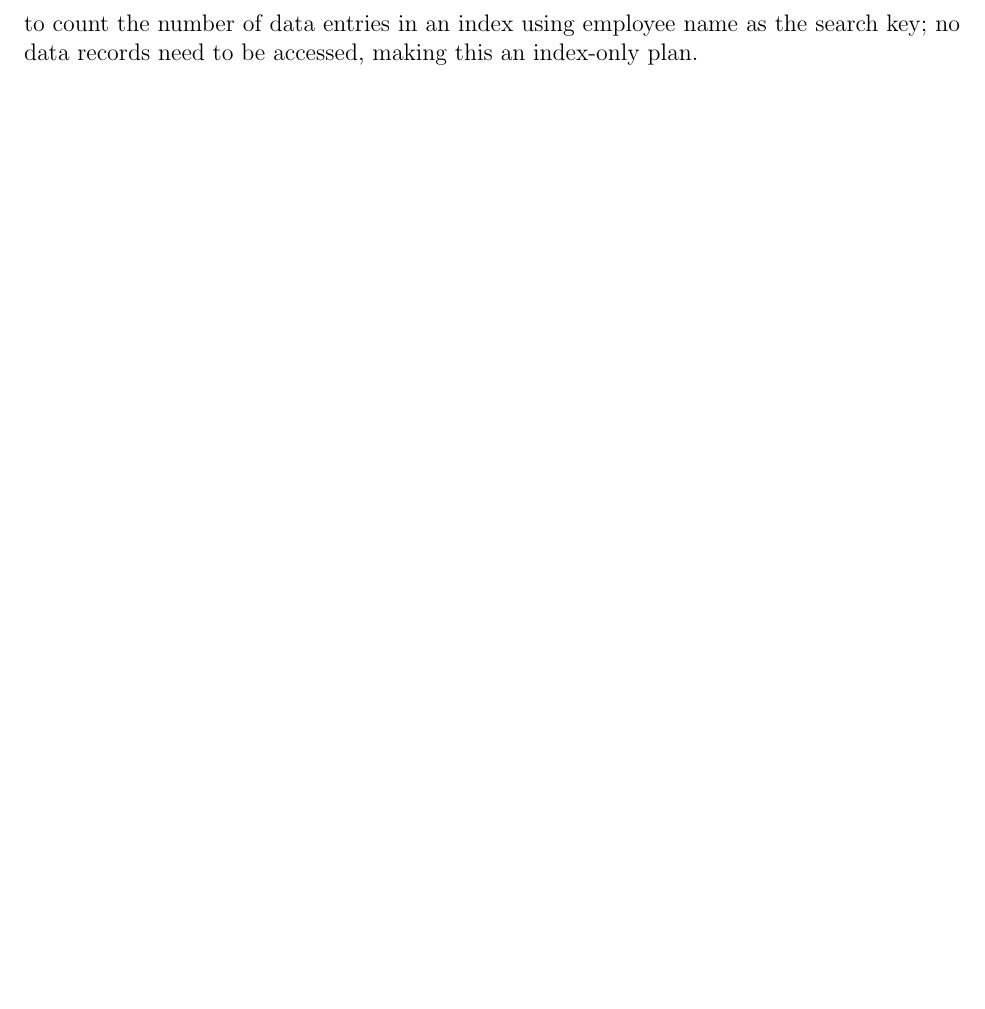
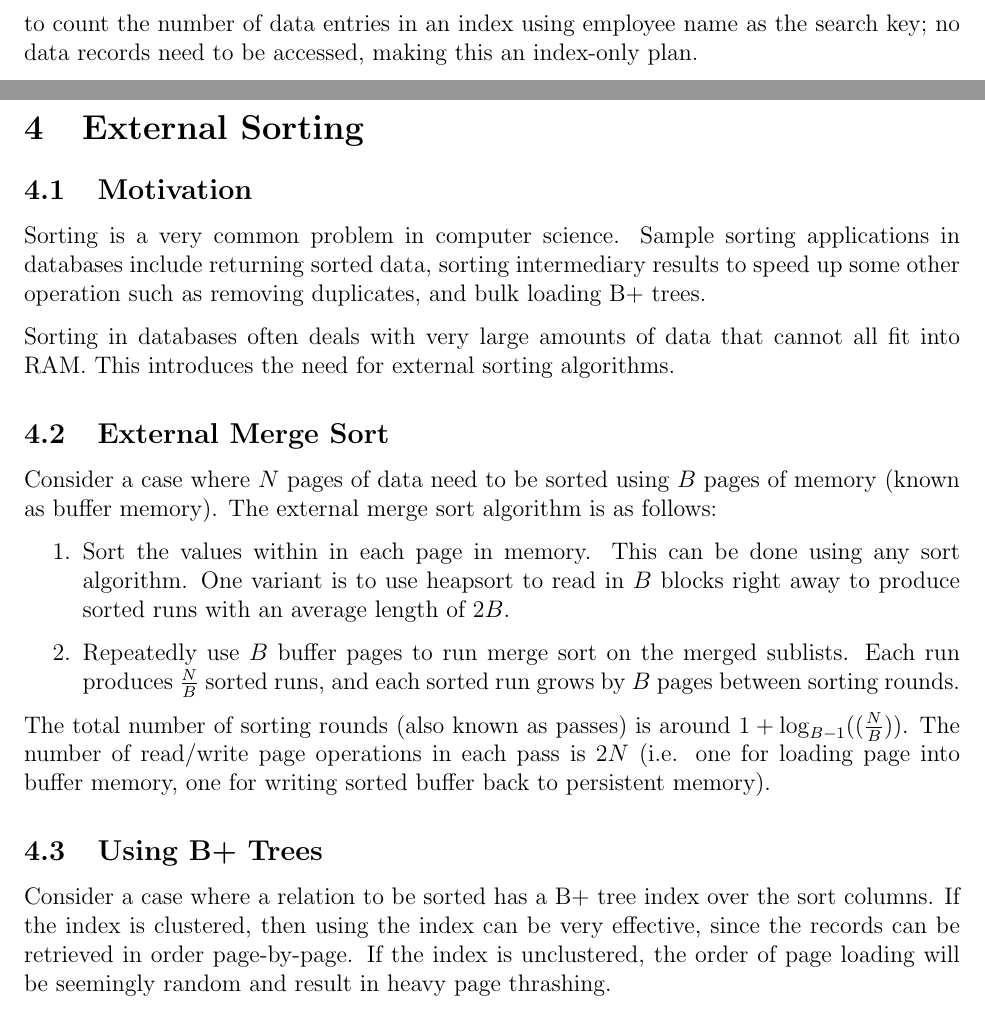
Before and after one commit to m-socha/CS-448-Notes, a LaTeX document (notes.tex): part of page 8 of 8 before the commit and two parts of pages 8 and 9 of 9 after it, the two joined at a grey line, cut so that both start at the same text, the shorter picture padded with empty space. Compiled offline with pdfLaTeX.

Commit message:
Add External Sorting section.

```diff
--- a/notes.tex
+++ b/notes.tex
@@ -167,4 +167,31 @@
       with a certain name, then it is sufficient to count the number of data entries in an index using employee name as the search key; no data records
       need to be accessed, making this an index-only plan.
 
+  \section{External Sorting}
+
+    \subsection{Motivation}
+      Sorting is a very common problem in computer science. Sample sorting applications in databases include returning sorted data, sorting intermediary
+      results to speed up some other operation such as removing duplicates, and bulk loading B+ trees.
+
+      Sorting in databases often deals with very large amounts of data that cannot all fit into RAM. This introduces the need for external sorting algorithms.
+
+    \subsection{External Merge Sort}
+      Consider a case where $N$ pages of data need to be sorted using $B$ pages of memory (known as buffer memory). The external merge sort algorithm is as
+      follows:
+
+      \begin{enumerate}
+        \item Sort the values within in each page in memory. This can be done using any sort algorithm. One variant is to use heapsort to read in $B$ blocks
+          right away to produce sorted runs with an average length of $2B$.
+        \item Repeatedly use $B$ buffer pages to run merge sort on the merged sublists. Each run produces $\frac{N}{B}$ sorted runs, and each sorted run grows
+          by $B$ pages between sorting rounds.
+      \end{enumerate}
+
+      The total number of sorting rounds (also known as passes) is around $1 + \log_{B-1}((\frac{N}{B}))$. The number of read/write page operations in each
+      pass is $2N$ (i.e. one for loading page into buffer memory, one for writing sorted buffer back to persistent memory).
+
+    \subsection{Using B+ Trees}
+      Consider a case where a relation to be sorted has a B+ tree index over the sort columns. If the index is clustered, then using the index can be very
+      effective, since the records can be retrieved in order page-by-page. If the index is unclustered, the order of page loading will be seemingly random
+      and result in heavy page thrashing.
+
 \end{document}
```
Also changed, not shown: notes.pdf.
